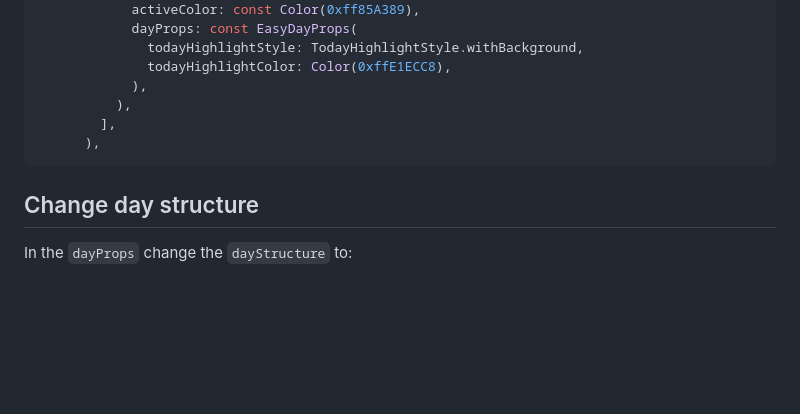
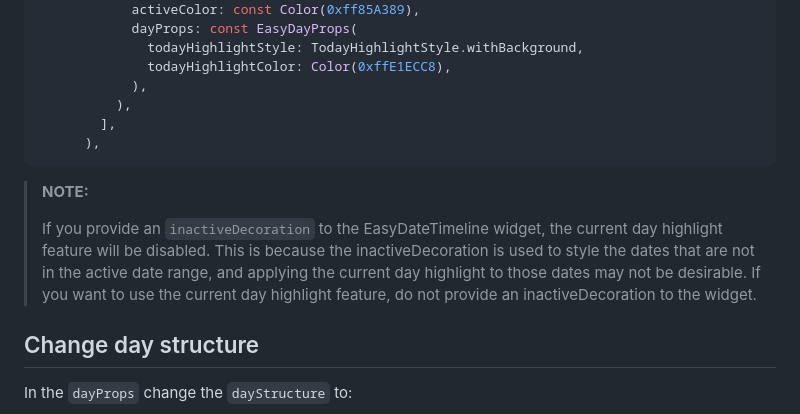
Before and after one commit to FadyFayezYounan/easy_date_timeline, a Markdown page: README.md, the part around the change. GitHub-like rendering; blank space fills up the shorter version.

Commit message:
add note

````diff
--- a/README.md
+++ b/README.md
@@ -107,6 +107,12 @@ to change the highlight color you can use `todayHighlightColor` and set your own
         ],
       ),
 ```
+> **NOTE:**
+>
+> If you provide an `inactiveDecoration` to the EasyDateTimeline widget, the current day highlight feature will be disabled. This is because the inactiveDecoration is used to style the dates that are not in the active date range, and applying the current day highlight to those dates may not be desirable. If you want to use the current day highlight feature, do not provide an inactiveDecoration to the widget.
+>
+
+
 ## Change day structure
 
 In the `dayProps` change the `dayStructure` to:
````
